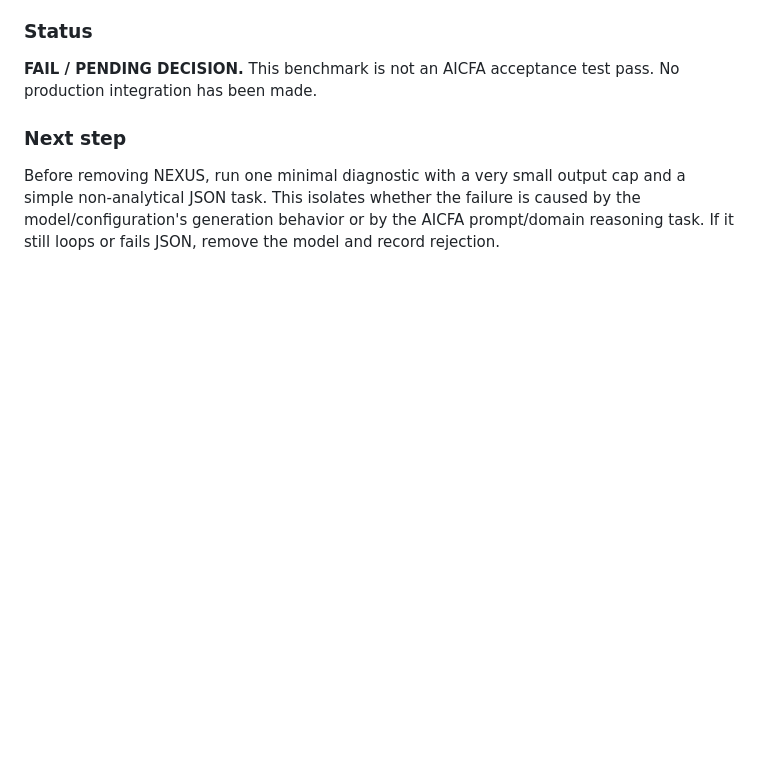
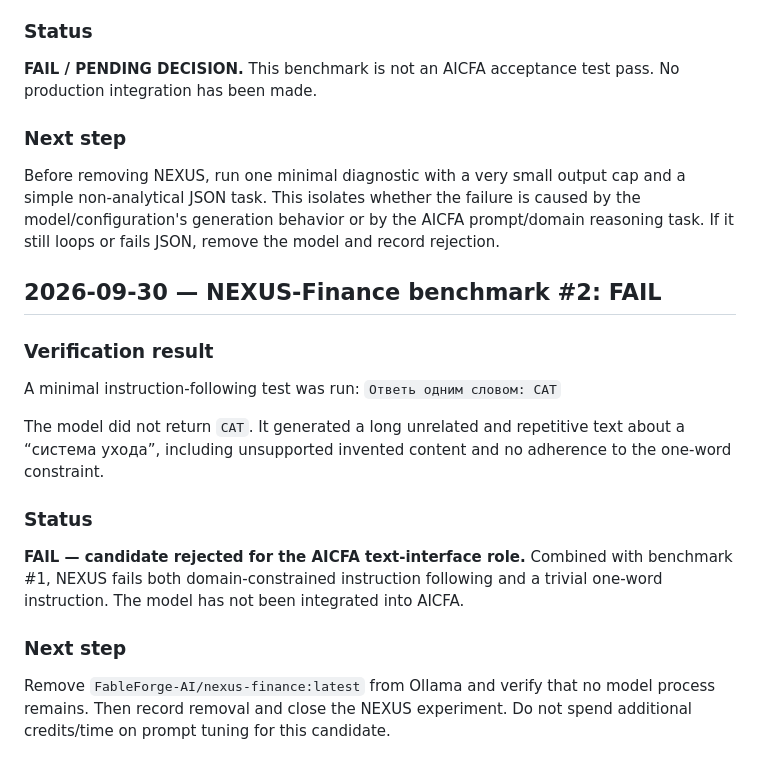
Before and after one commit to nyxtryp/aicfa, a Markdown page: PROJECT_PLAN.md, the part around the change. Drawn GitHub-style; blank space fills up the shorter version.

Commit message:
docs: reject NEXUS-Finance benchmark candidate

```diff
--- a/PROJECT_PLAN.md
+++ b/PROJECT_PLAN.md
@@ -1338,3 +1338,21 @@ Observed failure mode:
 ### Next step
 
 Before removing NEXUS, run one minimal diagnostic with a very small output cap and a simple non-analytical JSON task. This isolates whether the failure is caused by the model/configuration's generation behavior or by the AICFA prompt/domain reasoning task. If it still loops or fails JSON, remove the model and record rejection.
+
+
+## 2026-09-30 — NEXUS-Finance benchmark #2: FAIL
+
+### Verification result
+
+A minimal instruction-following test was run:
+`Ответь одним словом: CAT`
+
+The model did not return `CAT`. It generated a long unrelated and repetitive text about a “система ухода”, including unsupported invented content and no adherence to the one-word constraint.
+
+### Status
+
+**FAIL — candidate rejected for the AICFA text-interface role.** Combined with benchmark #1, NEXUS fails both domain-constrained instruction following and a trivial one-word instruction. The model has not been integrated into AICFA.
+
+### Next step
+
+Remove `FableForge-AI/nexus-finance:latest` from Ollama and verify that no model process remains. Then record removal and close the NEXUS experiment. Do not spend additional credits/time on prompt tuning for this candidate.
```
